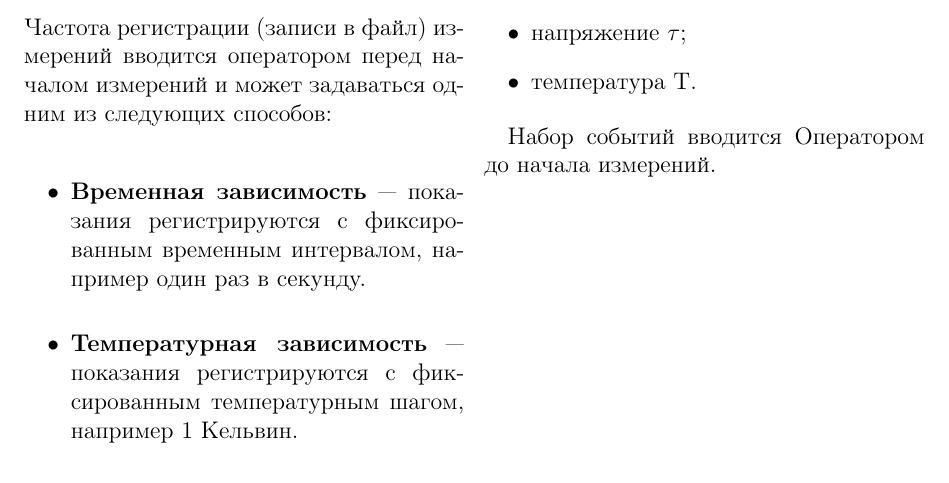
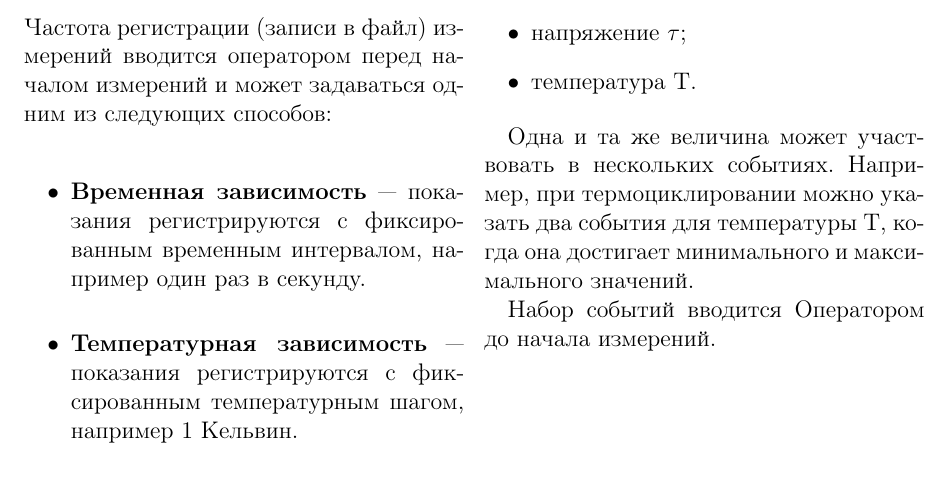
Before and after one commit to andrey-nakin/stress-strain-assembly, a LaTeX document (doc/manual.tex): part of page 6 of 20, cut so that both start at the same text. Compiled offline with pdfLaTeX; a LaTeX package or settings file that is missing is left out.

Commit message:
modified:   doc/manual.tex

```diff
--- a/doc/manual.tex
+++ b/doc/manual.tex
@@ -156,6 +156,8 @@
 \item напряжение $\tau$;
 \item температура T.
 \end{itemize}
+
+Одна и та же величина может участвовать в нескольких событиях. Например, при термоциклировании можно указать два события для температуры T, когда она достигает минимального и максимального значений.
 
 Набор событий вводится Оператором до начала измерений.
 
```
